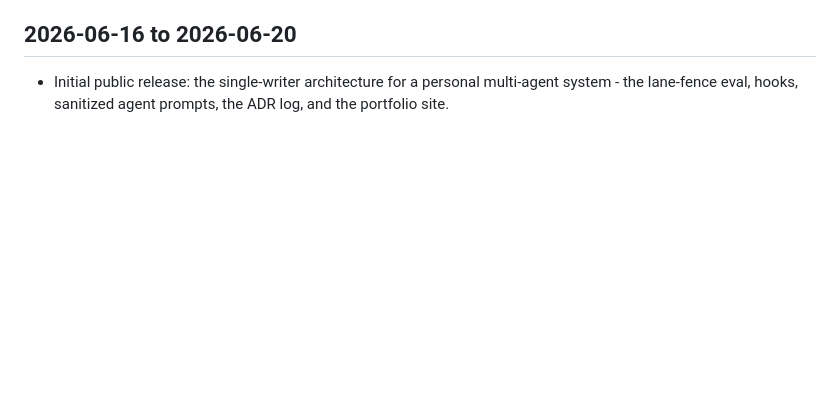
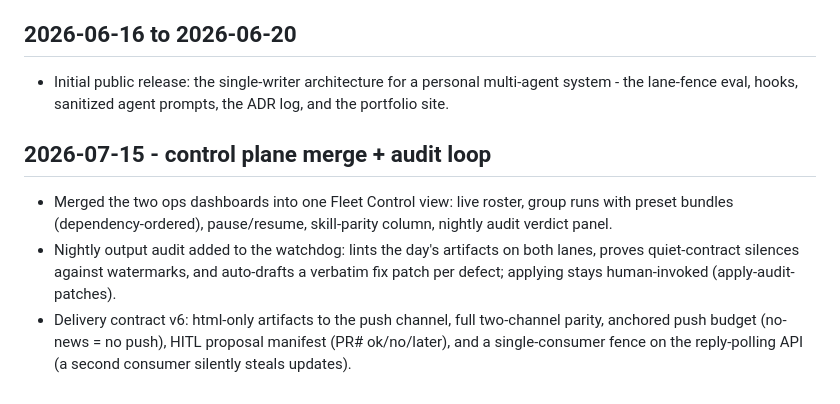
Before and after one commit to gkmr/ganesh-os, a Markdown page: CHANGELOG.md, the part around the change. Drawn GitHub-style; blank space fills up the shorter version.

```diff
--- a/CHANGELOG.md
+++ b/CHANGELOG.md
@@ -46,3 +46,13 @@ BLUF: the dated record of how the system evolved, newest first. Entries are reco
 
 ## 2026-06-16 to 2026-06-20
 - Initial public release: the single-writer architecture for a personal multi-agent system - the lane-fence eval, hooks, sanitized agent prompts, the ADR log, and the portfolio site.
+
+## 2026-07-15 - control plane merge + audit loop
+- Merged the two ops dashboards into one Fleet Control view: live roster, group runs with preset
+  bundles (dependency-ordered), pause/resume, skill-parity column, nightly audit verdict panel.
+- Nightly output audit added to the watchdog: lints the day's artifacts on both lanes, proves
+  quiet-contract silences against watermarks, and auto-drafts a verbatim fix patch per defect;
+  applying stays human-invoked (apply-audit-patches).
+- Delivery contract v6: html-only artifacts to the push channel, full two-channel parity,
+  anchored push budget (no-news = no push), HITL proposal manifest (PR# ok/no/later), and a
+  single-consumer fence on the reply-polling API (a second consumer silently steals updates).
```
Also changed, not shown: docs/architecture-map.md (+21 -0 lines).
